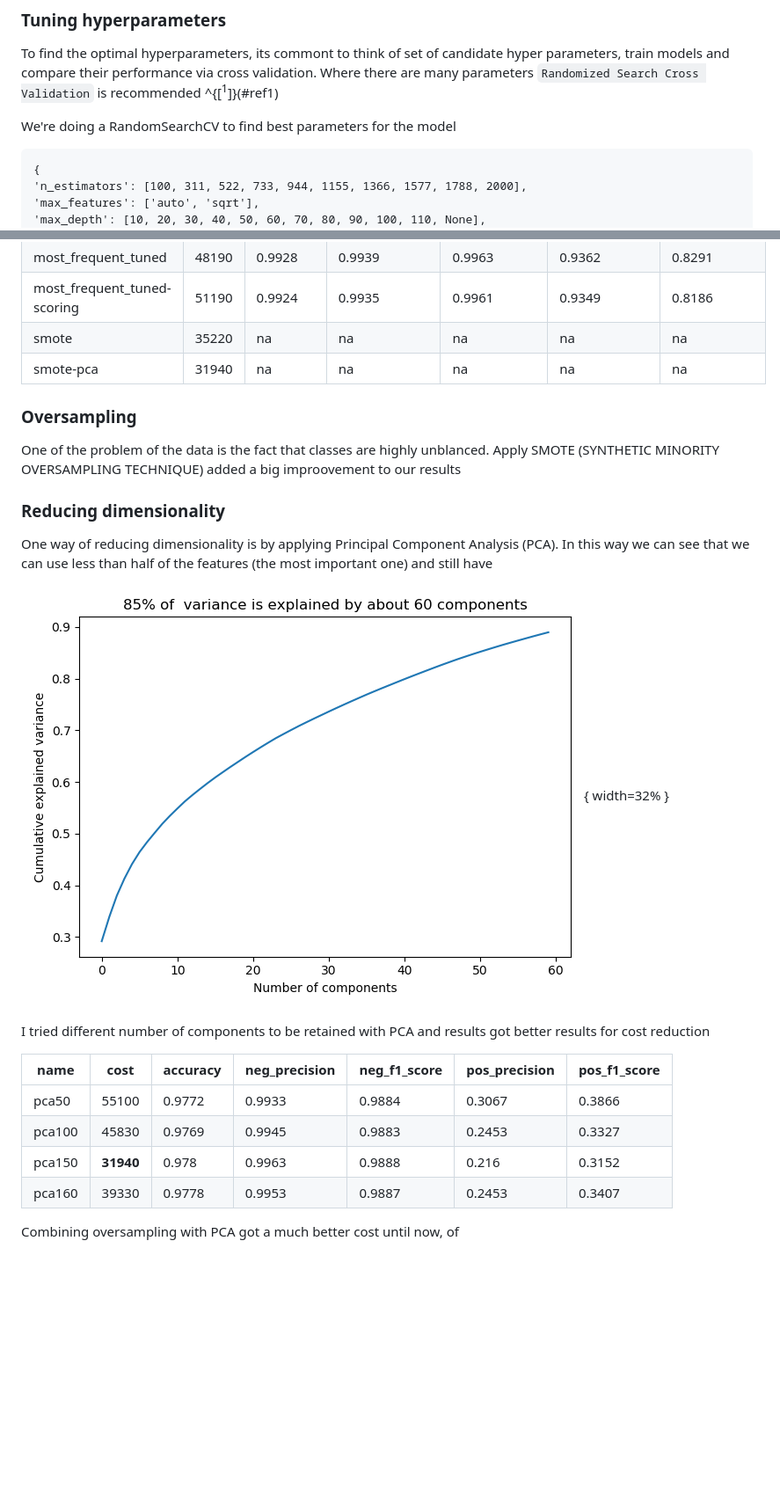
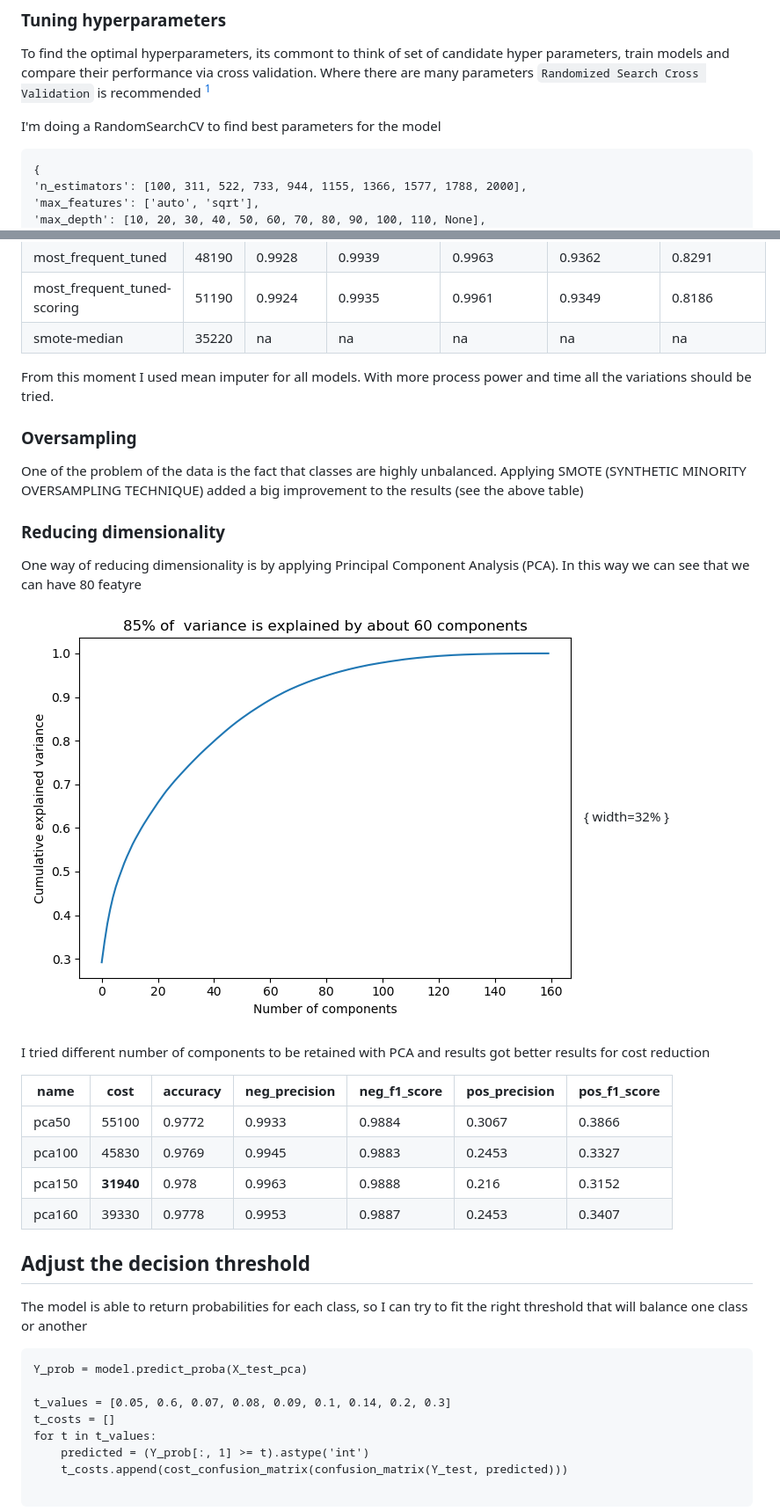
Before and after one commit to catalinux/pml1, a Markdown page: report.md, 2 parts joined by grey strips. Shown: that part at 88% size. GitHub-like rendering; pictures changed too: images/pca_explained_variance.png; blank space fills up the shorter version.

````diff
--- a/report.md
+++ b/report.md
@@ -49,11 +55,10 @@ Applying a simple model of RandomForestClassifier has  a result of  52670$ apply
 
 To find the optimal hyperparameters, its commont to think of set of candidate hyper parameters,
 train models and compare their performance via cross validation. Where there are many parameters `Randomized Search Cross Validation` is
-recommended ^{[<sup>1</sup>]}(#ref1)
+recommended [<sup>1</sup>](#ref1)
 
 
-
-We're doing a RandomSearchCV to find best parameters for the model
+I'm doing a RandomSearchCV to find best parameters for the model
 
 ```
 {
@@ -100,20 +105,21 @@ Using different imputation methods and  parameters obtained after RandomSearch
 | most_frequent_basic         | 50690 | 0.9925   | 0.9936        | 0.9962       | 0.9352        | 0.8204       |
 | most_frequent_tuned         | 48190 | 0.9928   | 0.9939        | 0.9963       | 0.9362        | 0.8291       |
 | most_frequent_tuned-scoring | 51190 | 0.9924   | 0.9935        | 0.9961       | 0.9349        | 0.8186       |
-| smote                       | 35220 | na       | na            | na           | na            | na           |
-| smote-pca                   | 31940 | na       | na            | na           | na            | na           |
+| smote-median                | 35220 | na       | na            | na           | na            | na           |
 
+
+From this moment I used mean imputer for all models. With more process power and time all the variations should
+be tried.
 
 ### Oversampling
 
-One of the problem of the data is the fact that classes are highly unblanced. Apply SMOTE (SYNTHETIC MINORITY OVERSAMPLING TECHNIQUE)
-added a big improovement  to our results
+One of the problem of the data is the fact that classes are highly unbalanced. Applying SMOTE (SYNTHETIC MINORITY OVERSAMPLING TECHNIQUE)
+added a big improvement  to the results (see the above table)
 
 ### Reducing dimensionality
 
 
-One way of reducing dimensionality is by applying Principal Component Analysis (PCA). In this way we can see that we can
-use less than half of the features (the most important one) and still have
+One way of reducing dimensionality is by applying Principal Component Analysis (PCA). In this way we can see that we can have 80 featyre
 
 ![explained variance](./images/pca_explained_variance.png){ width=32% }
 
@@ -129,4 +135,19 @@ I tried  different number of components to be retained with PCA and results got
 
 
 
-Combining oversampling with PCA got a much better cost until now, of
+
+
+## Adjust the decision threshold
+
+The model is able to return probabilities for each class, so I can try to fit the right threshold that will balance
+one class or another
+
+```
+Y_prob = model.predict_proba(X_test_pca)
+
+t_values = [0.05, 0.6, 0.07, 0.08, 0.09, 0.1, 0.14, 0.2, 0.3]
+t_costs = []
+for t in t_values:
+    predicted = (Y_prob[:, 1] >= t).astype('int')
+    t_costs.append(cost_confusion_matrix(confusion_matrix(Y_test, predicted)))
+
````
Also changed, not shown: other parts of report.md (+40 -8 lines), images/threshold_rf.png (added), images/xgboost_threeshold.png (added), 5 other files.
